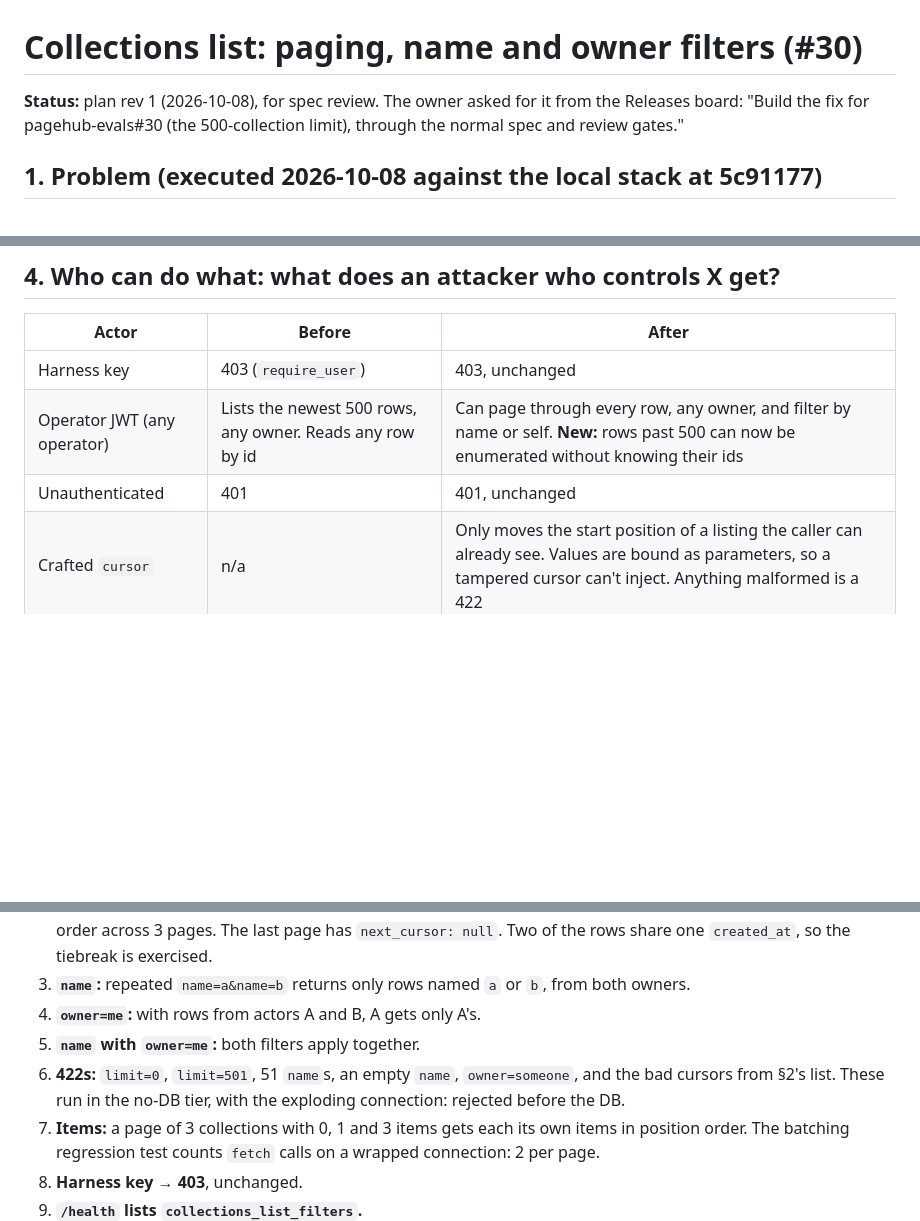
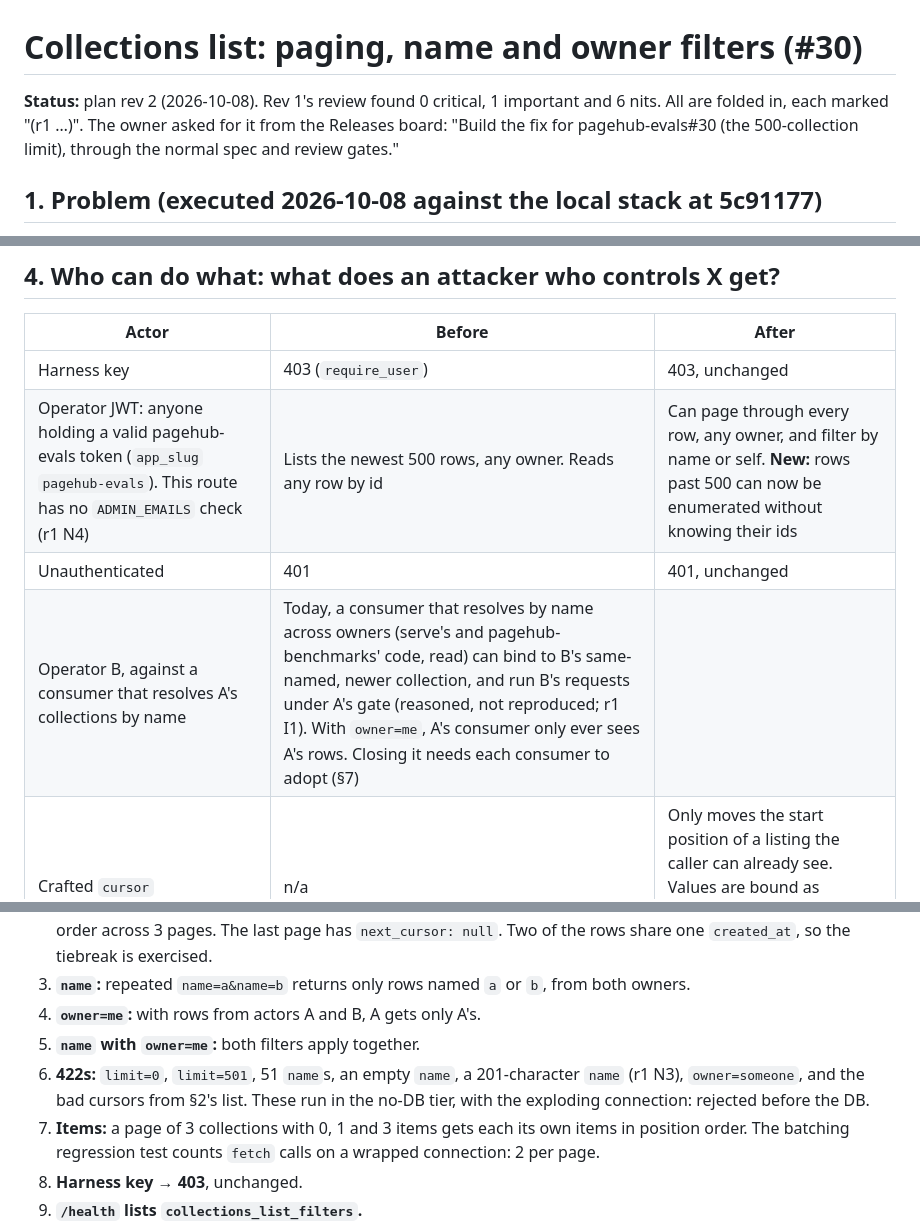
Before and after one commit to pagehub-io/pagehub-evals, a Markdown page: specs/collections-list-paging.md, 3 parts joined by grey strips. GitHub-like rendering; blank space fills up the shorter version.

```diff
--- a/specs/collections-list-paging.md
+++ b/specs/collections-list-paging.md
@@ -1,6 +1,6 @@
 # Collections list: paging, name and owner filters (#30)
 
-**Status:** plan rev 1 (2026-10-08), for spec review. The owner asked for it from the Releases board: "Build the
+**Status:** plan rev 2 (2026-10-08). Rev 1's review found 0 critical, 1 important and 6 nits. All are folded in, each marked "(r1 …)". The owner asked for it from the Releases board: "Build the
 fix for pagehub-evals#30 (the 500-collection limit), through the normal spec and review gates."
 
 ## 1. Problem (executed 2026-10-08 against the local stack at 5c91177)
@@ -85,8 +94,9 @@ Only collections is past it today: environments has 20 rows locally. Those stay
 | Actor | Before | After |
 |---|---|---|
 | Harness key | 403 (`require_user`) | 403, unchanged |
-| Operator JWT (any operator) | Lists the newest 500 rows, any owner. Reads any row by id | Can page through every row, any owner, and filter by name or self. **New:** rows past 500 can now be enumerated without knowing their ids |
+| Operator JWT: anyone holding a valid pagehub-evals token (`app_slug` `pagehub-evals`). This route has no `ADMIN_EMAILS` check (r1 N4) | Lists the newest 500 rows, any owner. Reads any row by id | Can page through every row, any owner, and filter by name or self. **New:** rows past 500 can now be enumerated without knowing their ids |
 | Unauthenticated | 401 | 401, unchanged |
+| Operator B, against a consumer that resolves A's collections by name | Today, a consumer that resolves by name across owners (serve's and pagehub-benchmarks' code, read) can bind to B's same-named, newer collection, and run B's requests under A's gate (reasoned, not reproduced; r1 I1). With `owner=me`, A's consumer only ever sees A's rows. Closing it needs each consumer to adopt (§7) |
 | Crafted `cursor` | n/a | Only moves the start position of a listing the caller can already see. Values are bound as parameters, so a tampered cursor can't inject. Anything malformed is a 422 |
 | Many `name`s, or a huge `limit` | n/a | Capped at 50 names of 200 characters and 500 rows. Anything over is a 422 before the DB is touched |
 
@@ -117,7 +127,8 @@ without `DATABASE_URL`. CI runs it against its Postgres service.
 3. **`name`:** repeated `name=a&name=b` returns only rows named `a` or `b`, from both owners.
 4. **`owner=me`:** with rows from actors A and B, A gets only A's.
 5. **`name` with `owner=me`:** both filters apply together.
-6. **422s:** `limit=0`, `limit=501`, 51 `name`s, an empty `name`, `owner=someone`, and the bad cursors from §2's list.
+6. **422s:** `limit=0`, `limit=501`, 51 `name`s, an empty `name`, a 201-character `name` (r1 N3), `owner=someone`,
+   and the bad cursors from §2's list.
    These run in the no-DB tier, with the exploding connection: rejected before the DB.
 7. **Items:** a page of 3 collections with 0, 1 and 3 items gets each its own items in position order. The batching
    regression test counts `fetch` calls on a wrapped connection: 2 per page.
```
Also changed, not shown: other parts of specs/collections-list-paging.md (+26 -12 lines).
